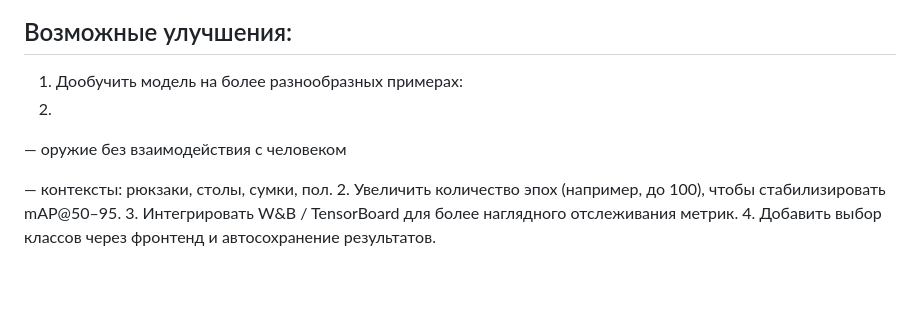
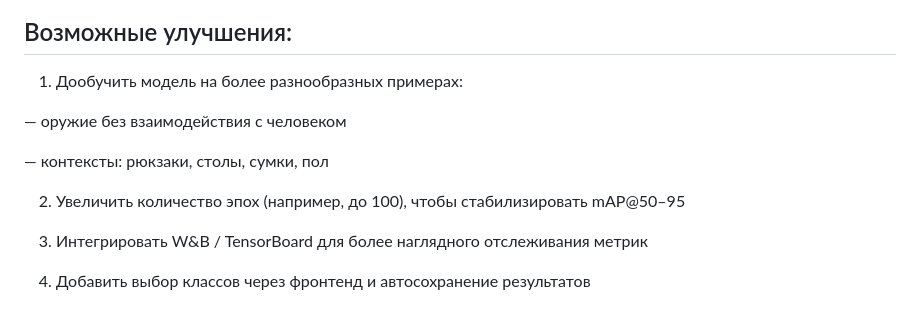
Before and after one commit to AnastasiaFostiy/Weapon-Detection, a Markdown page: README.md, the part around the change. Drawn GitHub-style; blank space fills up the shorter version.

Commit message:
edited README.md second time

```diff
--- a/README.md
+++ b/README.md
@@ -78,10 +78,13 @@ Precision и Recall находятся в диапазоне 0.60–0.70, что
 ##  Возможные улучшения:
 
 1. Дообучить модель на более разнообразных примерах:
-2.
+
 — оружие без взаимодействия с человеком
 
-— контексты: рюкзаки, столы, сумки, пол.
-2. Увеличить количество эпох (например, до 100), чтобы стабилизировать mAP@50–95.
-3. Интегрировать W&B / TensorBoard для более наглядного отслеживания метрик.
-4. Добавить выбор классов через фронтенд и автосохранение результатов.
+— контексты: рюкзаки, столы, сумки, пол
+
+2. Увеличить количество эпох (например, до 100), чтобы стабилизировать mAP@50–95
+
+3. Интегрировать W&B / TensorBoard для более наглядного отслеживания метрик
+
+4. Добавить выбор классов через фронтенд и автосохранение результатов
```
